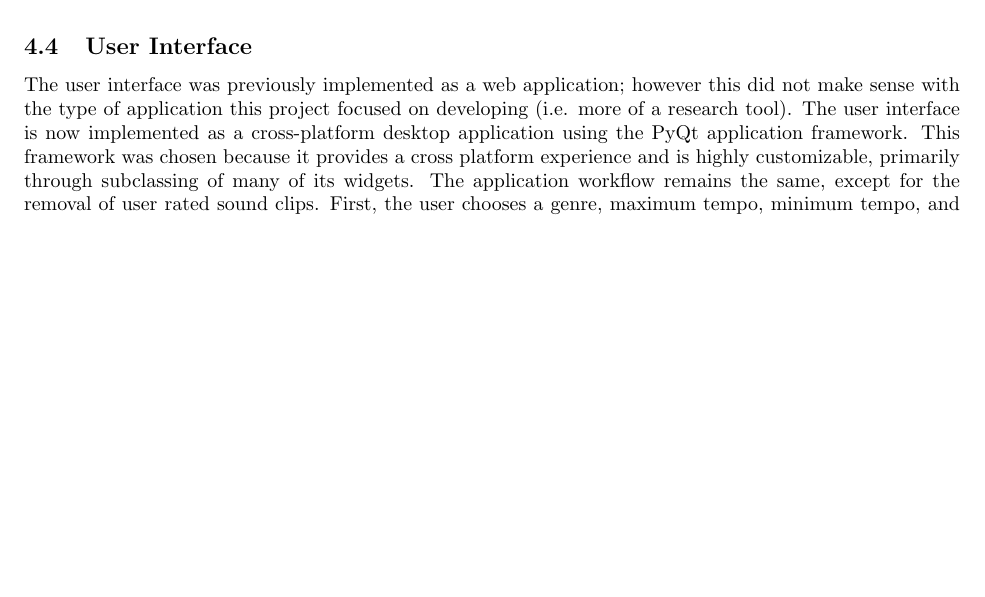
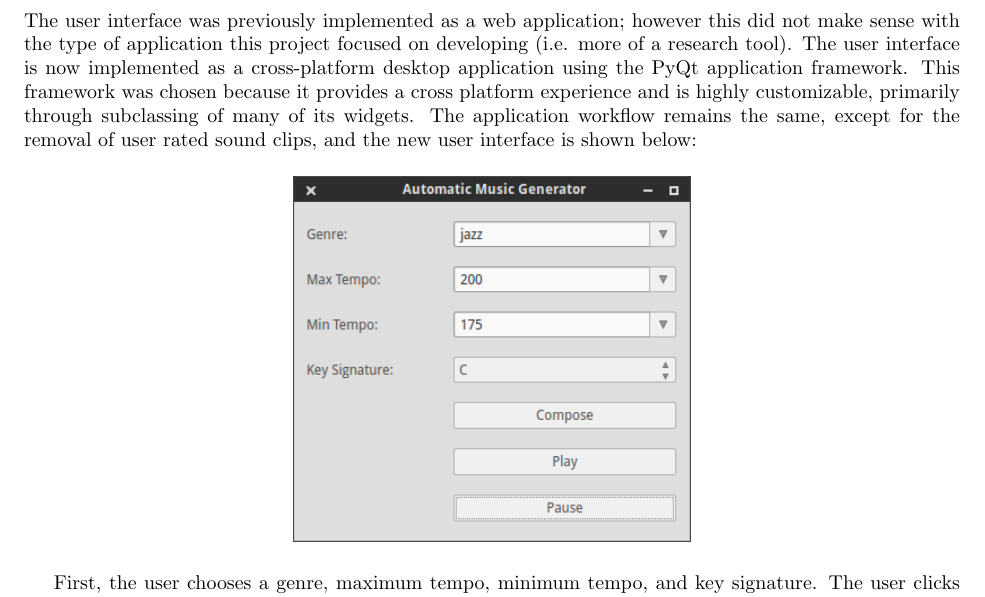
Before and after one commit to sfleckenstein/AutomaticMusicGenerator, a LaTeX document (doc/FinalReport/FinalReport.tex): part of page 5 of 44 before the commit and part of page 7 of 44 after it, cut at the place of the change, the shorter picture padded with empty space. Compiled offline with pdfLaTeX.

Commit message:
Fixed GUI section and added screenshot.

```diff
--- a/doc/FinalReport/FinalReport.tex
+++ b/doc/FinalReport/FinalReport.tex
@@ -71,9 +71,6 @@ The learning agent utilizes the GHMM library to perform the required machine lea
 \subsection{Composition Agent}
 The composition agent receives the bar, note, and duration models from the learning agent. It then creates a sequence of bars from the bar model. For each bar, it creates a sequence of notes and durations and writes them to a .mid file.
 
-\subsection{User Interface}
-The user interface was previously implemented as a web application; however this did not make sense with the type of application this project focused on developing (i.e. more of a research tool). The user interface is now implemented as a cross-platform desktop application using the PyQt application framework. This framework was chosen because it provides a cross platform experience and is highly customizable, primarily through subclassing of many of its widgets. The application workflow remains the same, except for the removal of user rated sound clips. First, the user chooses a genre, maximum tempo, minimum tempo, and key signature.  The user clicks the compose button that initiates the learning and the composing.  Finally, the song is loaded for the user to play.
-
 \section{Software Design}
 \subsection{User Interface}
  \begin{enumerate}
@@ -127,7 +124,13 @@ The work division was as follows: Sam was responsible for the design and impleme
 The management plan was quite effective through the project. Enough time as allocated for each part of the project. Communication between team members went well. Problems were resolved quickly, and large design decisions were made without much trouble. The proposed work was all completed in good time, with time for revisions and improvements.
 
 \section{User Interface}
+The user interface was previously implemented as a web application; however this did not make sense with the type of application this project focused on developing (i.e. more of a research tool). The user interface is now implemented as a cross-platform desktop application using the PyQt application framework. This framework was chosen because it provides a cross platform experience and is highly customizable, primarily through subclassing of many of its widgets. The application workflow remains the same, except for the removal of user rated sound clips, and the new user interface is shown below:
 
+\begin{figure}[H]
+\centerline{\includegraphics[width=7cm]{gui.png}}
+\end{figure}
+
+First, the user chooses a genre, maximum tempo, minimum tempo, and key signature.  The user clicks the compose button that initiates the learning and the composing.  Finally, the song is loaded for the user to play.
 
 \section{Testing and Evaluation}
 The testing done during the project was primarily manual. Each of the developers was responsible for testing each of the components during development to ensure smooth integration.
```
Also changed, not shown: doc/FinalReport/gui.png (added).
